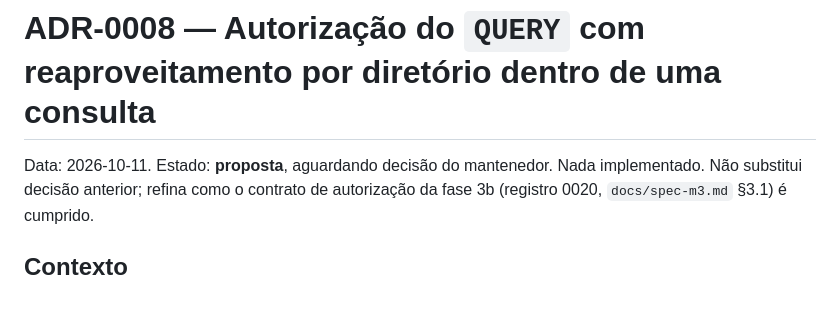
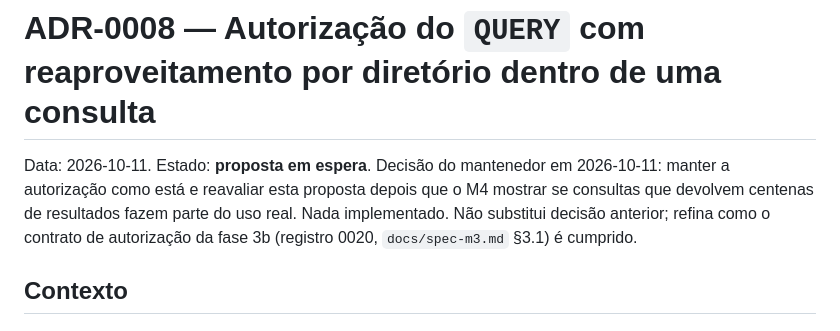
Before and after one commit to dfbustosus/llmoobfs, a Markdown page: docs/decisions/0008-query-directory-authorization.md, the part around the change. GitHub-like rendering; blank space fills up the shorter version.

Commit message:
docs: ADR-0008 on hold until M4 shows whether wide queries are real usage (maintainer decision)
Signed-off-by: Claudio <claudio@studiomoob.com>

```diff
--- a/docs/decisions/0008-query-directory-authorization.md
+++ b/docs/decisions/0008-query-directory-authorization.md
@@ -1,6 +1,8 @@
 # ADR-0008 — Autorização do `QUERY` com reaproveitamento por diretório dentro de uma consulta
 
-Data: 2026-10-11. Estado: **proposta**, aguardando decisão do mantenedor. Nada implementado.
+Data: 2026-10-11. Estado: **proposta em espera**. Decisão do mantenedor em 2026-10-11: manter
+a autorização como está e reavaliar esta proposta depois que o M4 mostrar se consultas que
+devolvem centenas de resultados fazem parte do uso real. Nada implementado.
 Não substitui decisão anterior; refina como o contrato de autorização da fase 3b (registro 0020,
 `docs/spec-m3.md` §3.1) é cumprido.
 
```
